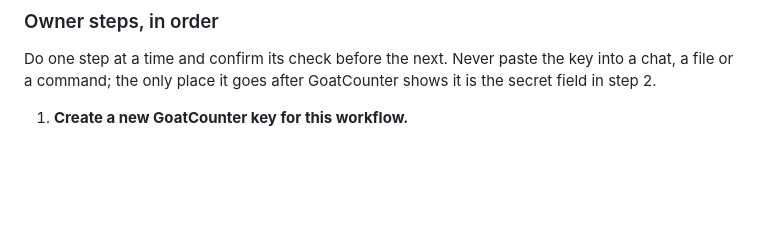
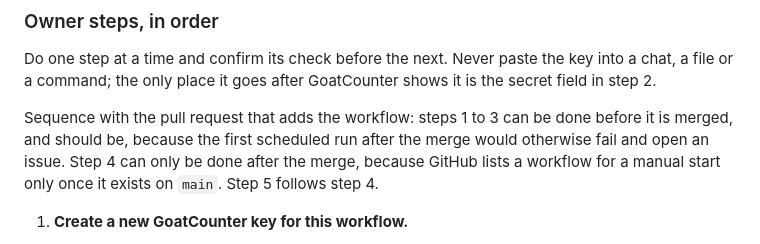
Before and after one commit to SamuelLClemens/Nomadic-Almanac, a Markdown page: docs/visitors-layer.md, the part around the change. Drawn GitHub-style; blank space fills up the shorter version.

Commit message:
docs(visitors): state that the manual run follows the merge
A workflow is offered for a manual start only once it exists on main, so owner
steps 1 to 3 come before the merge and step 4 after it.

```diff
--- a/docs/visitors-layer.md
+++ b/docs/visitors-layer.md
@@ -120,6 +120,8 @@ The file is `.github/workflows/refresh-visitors.yml` and its name in the Actions
 ### Owner steps, in order
 
 Do one step at a time and confirm its check before the next. Never paste the key into a chat, a file or a command; the only place it goes after GoatCounter shows it is the secret field in step 2.
+
+Sequence with the pull request that adds the workflow: steps 1 to 3 can be done before it is merged, and should be, because the first scheduled run after the merge would otherwise fail and open an issue. Step 4 can only be done after the merge, because GitHub lists a workflow for a manual start only once it exists on `main`. Step 5 follows step 4.
 
 1. **Create a new GoatCounter key for this workflow.**
    1. Open `https://nomadicalmanac.goatcounter.com/user/api` while signed in.
```
